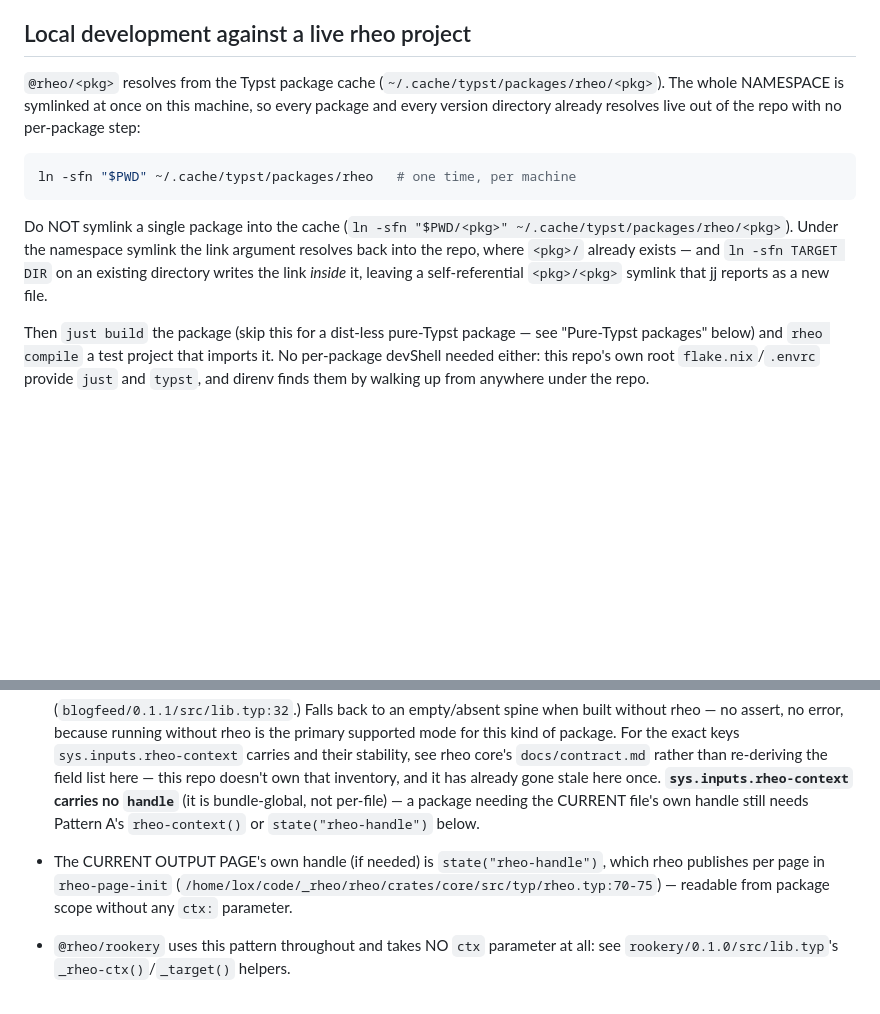
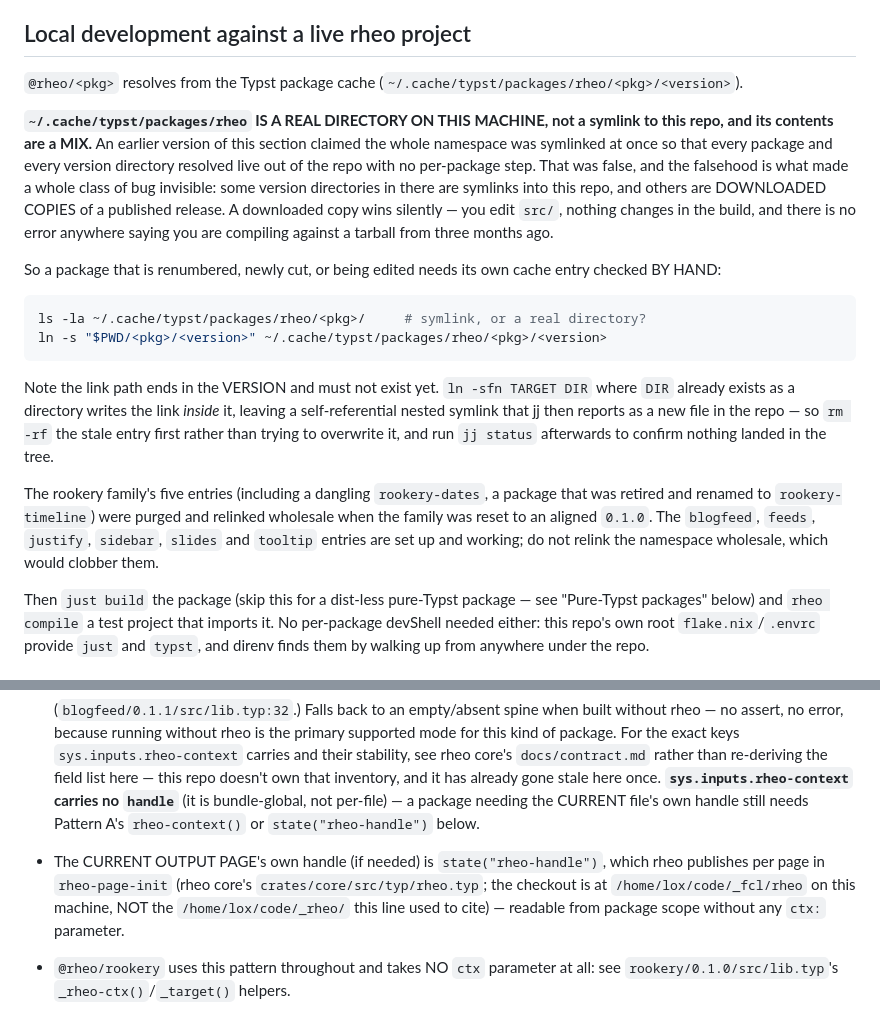
Before and after one commit to freecomputinglab/rheo-packages, a Markdown page: CLAUDE.md, 2 parts joined by grey strips. GitHub-like rendering; blank space fills up the shorter version.

Commit message:
Corrects CLAUDE.md on how the Typst package cache actually resolves
The cache directory is not a wholesale namespace symlink: it holds a mix of
symlinks into this repo and downloaded release copies, and a stale copy wins
silently over an edit to src/. Also repoints the rheo core citation at the
checkout that exists.

````diff
--- a/CLAUDE.md
+++ b/CLAUDE.md
@@ -33,20 +33,38 @@ of the old rule still holds.
 ## Local development against a live rheo project
 
 `@rheo/<pkg>` resolves from the Typst package cache
-(`~/.cache/typst/packages/rheo/<pkg>`). The whole NAMESPACE is symlinked at once
-on this machine, so every package and every version directory already resolves
-live out of the repo with no per-package step:
+(`~/.cache/typst/packages/rheo/<pkg>/<version>`).
+
+**`~/.cache/typst/packages/rheo` IS A REAL DIRECTORY ON THIS MACHINE, not a
+symlink to this repo, and its contents are a MIX.** An earlier version of this
+section claimed the whole namespace was symlinked at once so that every package
+and every version directory resolved live out of the repo with no per-package
+step. That was false, and the falsehood is what made a whole class of bug
+invisible: some version directories in there are symlinks into this repo, and
+others are DOWNLOADED COPIES of a published release. A downloaded copy wins
+silently — you edit `src/`, nothing changes in the build, and there is no error
+anywhere saying you are compiling against a tarball from three months ago.
+
+So a package that is renumbered, newly cut, or being edited needs its own cache
+entry checked BY HAND:
 
 ```sh
-ln -sfn "$PWD" ~/.cache/typst/packages/rheo   # one time, per machine
+ls -la ~/.cache/typst/packages/rheo/<pkg>/     # symlink, or a real directory?
+ln -s "$PWD/<pkg>/<version>" ~/.cache/typst/packages/rheo/<pkg>/<version>
 ```
 
-Do NOT symlink a single package into the cache
-(`ln -sfn "$PWD/<pkg>" ~/.cache/typst/packages/rheo/<pkg>`). Under the namespace
-symlink the link argument resolves back into the repo, where `<pkg>/` already
-exists — and `ln -sfn TARGET DIR` on an existing directory writes the link
-*inside* it, leaving a self-referential `<pkg>/<pkg>` symlink that jj reports as
-a new file.
+Note the link path ends in the VERSION and must not exist yet. `ln -sfn TARGET
+DIR` where `DIR` already exists as a directory writes the link *inside* it,
+leaving a self-referential nested symlink that jj then reports as a new file in
+the repo — so `rm -rf` the stale entry first rather than trying to overwrite it,
+and run `jj status` afterwards to confirm nothing landed in the tree.
+
+The rookery family's five entries (including a dangling `rookery-dates`, a
+package that was retired and renamed to `rookery-timeline`) were purged and
+relinked wholesale when the family was reset to an aligned `0.1.0`. The
+`blogfeed`, `feeds`, `justify`, `sidebar`, `slides` and `tooltip` entries are
+set up and working; do not relink the namespace wholesale, which would clobber
+them.
 
 Then `just build` the package (skip this for a dist-less pure-Typst package —
 see "Pure-Typst packages" below) and `rheo compile` a test project that
@@ -135,9 +153,10 @@ rheo present at all.
   not per-file) — a package needing the CURRENT file's own handle still
   needs Pattern A's `rheo-context()` or `state("rheo-handle")` below.
 - The CURRENT OUTPUT PAGE's own handle (if needed) is `state("rheo-handle")`,
-  which rheo publishes per page in `rheo-page-init`
-  (`/home/lox/code/_rheo/rheo/crates/core/src/typ/rheo.typ:70-75`) — readable
-  from package scope without any `ctx:` parameter.
+  which rheo publishes per page in `rheo-page-init` (rheo core's
+  `crates/core/src/typ/rheo.typ`; the checkout is at `/home/lox/code/_fcl/rheo`
+  on this machine, NOT the `/home/lox/code/_rheo/` this line used to cite) —
+  readable from package scope without any `ctx:` parameter.
 - `@rheo/rookery` uses this pattern throughout and takes NO `ctx` parameter at
   all: see `rookery/0.1.0/src/lib.typ`'s `_rheo-ctx()`/`_target()` helpers.
 
````
